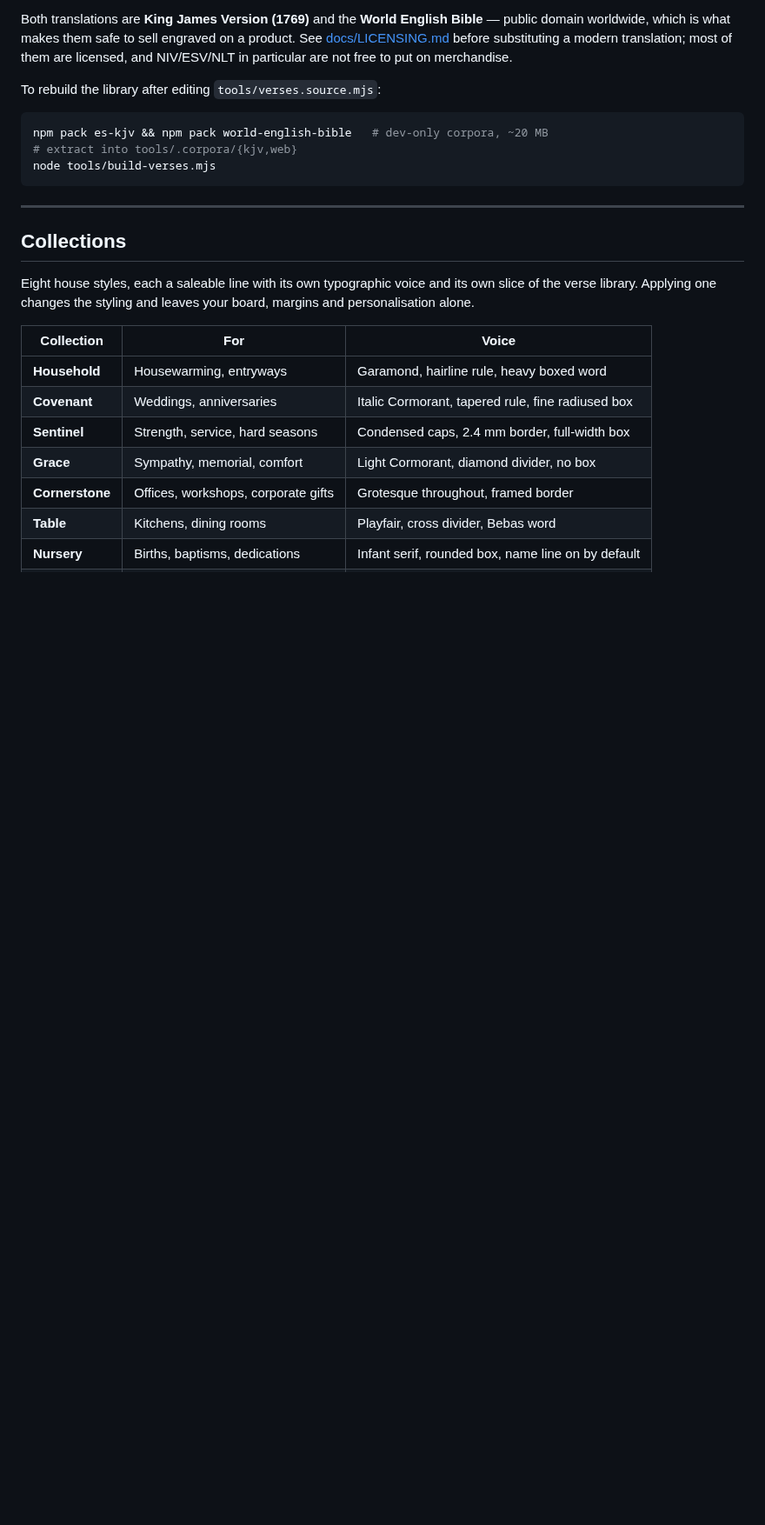
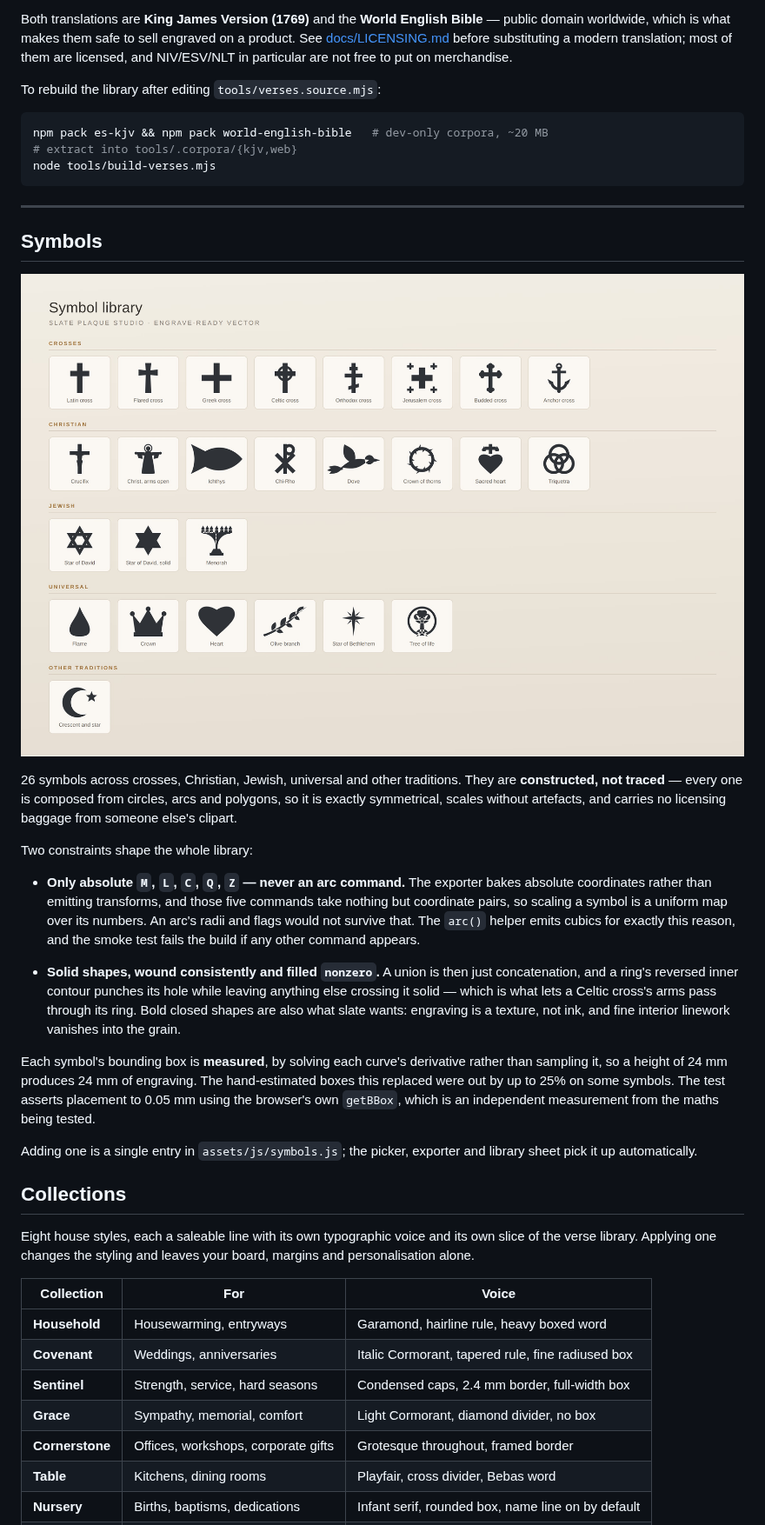
Before and after one commit to brandonsroberts1-oss/Religious-Slate, a Markdown page: README.md, the part around one of its changes. Shown at 87% size. Rendered like a GitHub page; pictures changed too: marketing/symbol-library.jpg (added); blank space fills up the shorter version.

```diff
--- a/README.md
+++ b/README.md
@@ -175,6 +182,40 @@ node tools/build-verses.mjs
 
 ---
 
+## Symbols
+
+![The symbol library](marketing/symbol-library.jpg)
+
+26 symbols across crosses, Christian, Jewish, universal and other traditions.
+They are **constructed, not traced** — every one is composed from circles, arcs
+and polygons, so it is exactly symmetrical, scales without artefacts, and
+carries no licensing baggage from someone else's clipart.
+
+Two constraints shape the whole library:
+
+- **Only absolute `M`, `L`, `C`, `Q`, `Z` — never an arc command.** The exporter
+  bakes absolute coordinates rather than emitting transforms, and those five
+  commands take nothing but coordinate pairs, so scaling a symbol is a uniform
+  map over its numbers. An arc's radii and flags would not survive that. The
+  `arc()` helper emits cubics for exactly this reason, and the smoke test fails
+  the build if any other command appears.
+
+- **Solid shapes, wound consistently and filled `nonzero`.** A union is then
+  just concatenation, and a ring's reversed inner contour punches its hole
+  while leaving anything else crossing it solid — which is what lets a Celtic
+  cross's arms pass through its ring. Bold closed shapes are also what slate
+  wants: engraving is a texture, not ink, and fine interior linework vanishes
+  into the grain.
+
+Each symbol's bounding box is **measured**, by solving each curve's derivative
+rather than sampling it, so a height of 24 mm produces 24 mm of engraving. The
+hand-estimated boxes this replaced were out by up to 25% on some symbols. The
+test asserts placement to 0.05 mm using the browser's own `getBBox`, which is
+an independent measurement from the maths being tested.
+
+Adding one is a single entry in `assets/js/symbols.js`; the picker, exporter
+and library sheet pick it up automatically.
+
 ## Collections
 
 Eight house styles, each a saleable line with its own typographic voice and its
```
Also changed, not shown: other parts of README.md (+12 -3 lines), docs/LICENSING.md (+15 -0 lines), marketing/pilgrim-symbol.jpg (added), 9 other files.
